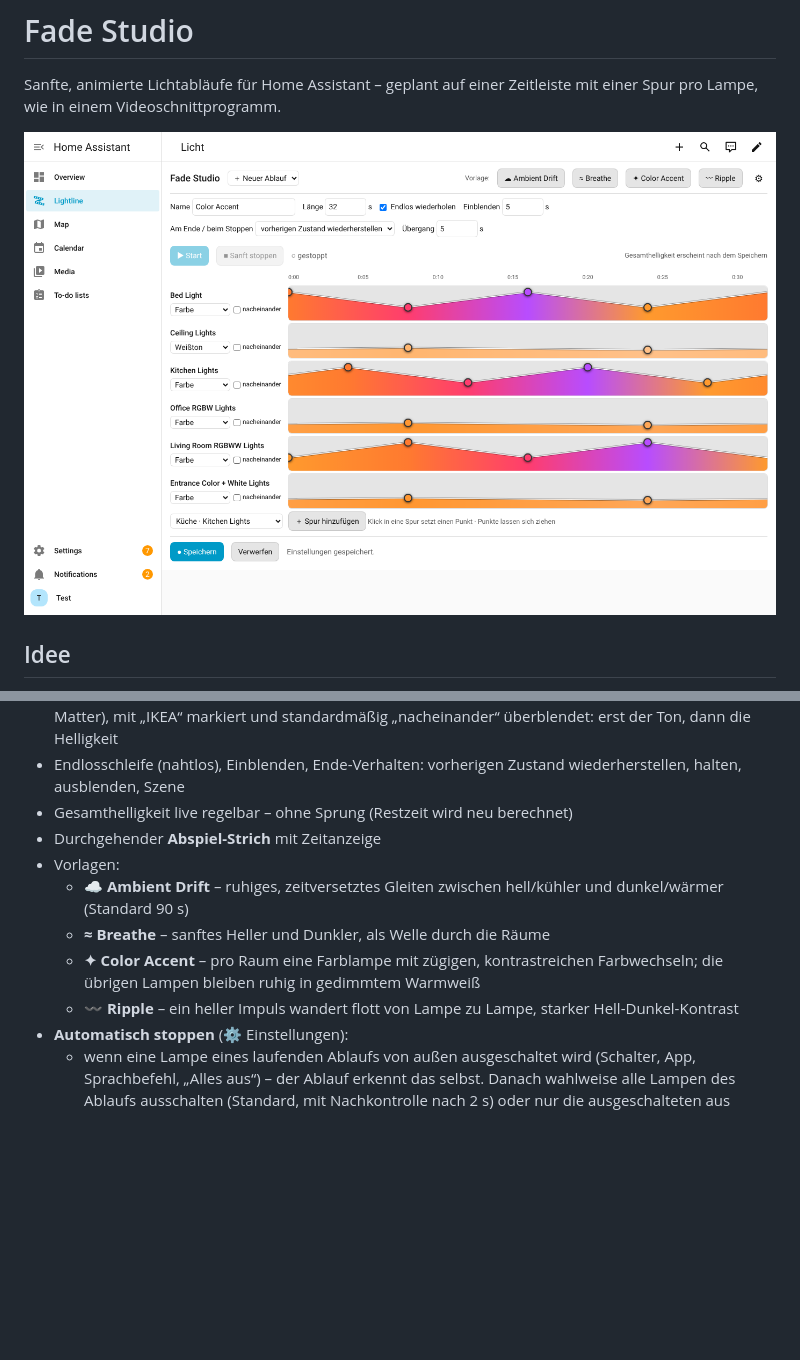
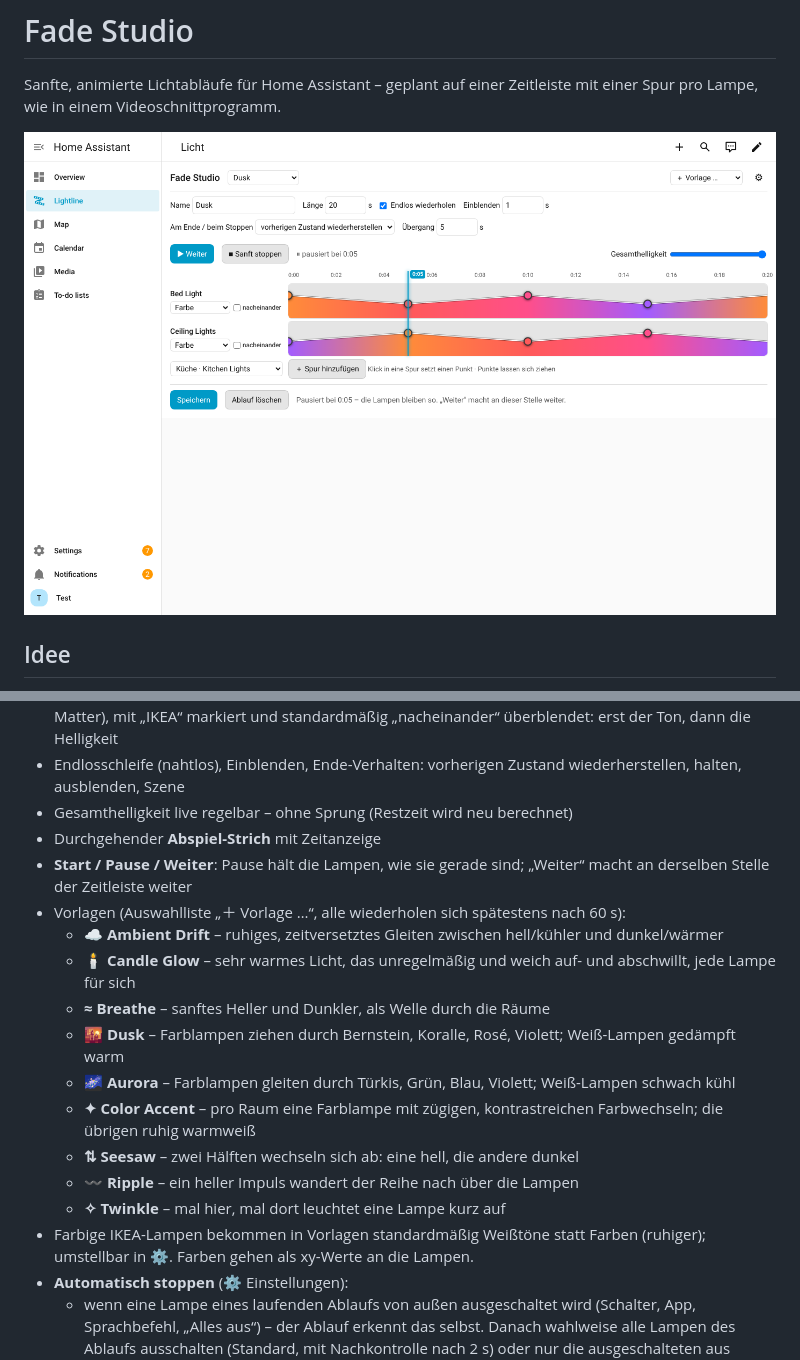
Before and after one commit to pettysmith/fade-studio, a Markdown page: README.md, 2 parts joined by grey strips. Rendered like a GitHub page; pictures changed too: docs/screenshot.png; blank space fills up the shorter version.

Commit message:
Pause/resume, closable dialogs, calmer IKEA colours, five new templates (max 60 s)
- Start button becomes Pause while running; Weiter resumes at the same
  position (script field start_at, current section finishes over its rest time)
- Dialogs close via ✕, tap outside or Esc; template picker is a dropdown
- Colours are sent as xy; colour IKEA lamps use white tones in templates by
  default (setting), as their colour transitions can jump
- New templates: Candle Glow, Dusk, Aurora, Seesaw, Twinkle; all templates
  repeat within 60 s (Ambient Drift now 60 s)
- Snapshot cleanup after hard stop waits 30 min so a pause keeps the original state
- Dimmer explicitly set to 100 % on creation; hint when starting at 0 %

Co-Authored-By: Claude Opus 5.5 <noreply@anthropic.com>
Claude-Session: https://claude.ai/code/session_01CXwVFfpeiL3JLinRxw89ZL

```diff
--- a/README.md
+++ b/README.md
@@ -27,11 +27,18 @@ Abgespielt wird ausschließlich von Home Assistant selbst. Jeder Abschnitt der Z
 - Endlosschleife (nahtlos), Einblenden, Ende-Verhalten: vorherigen Zustand wiederherstellen, halten, ausblenden, Szene
 - Gesamthelligkeit live regelbar – ohne Sprung (Restzeit wird neu berechnet)
 - Durchgehender **Abspiel-Strich** mit Zeitanzeige
-- Vorlagen:
-  - **☁ Ambient Drift** – ruhiges, zeitversetztes Gleiten zwischen hell/kühler und dunkel/wärmer (Standard 90 s)
+- **Start / Pause / Weiter**: Pause hält die Lampen, wie sie gerade sind; „Weiter“ macht an derselben Stelle der Zeitleiste weiter
+- Vorlagen (Auswahlliste „＋ Vorlage …“, alle wiederholen sich spätestens nach 60 s):
+  - **☁ Ambient Drift** – ruhiges, zeitversetztes Gleiten zwischen hell/kühler und dunkel/wärmer
+  - **🕯 Candle Glow** – sehr warmes Licht, das unregelmäßig und weich auf- und abschwillt, jede Lampe für sich
   - **≈ Breathe** – sanftes Heller und Dunkler, als Welle durch die Räume
-  - **✦ Color Accent** – pro Raum eine Farblampe mit zügigen, kontrastreichen Farbwechseln; die übrigen Lampen bleiben ruhig in gedimmtem Warmweiß
-  - **〰 Ripple** – ein heller Impuls wandert flott von Lampe zu Lampe, starker Hell-Dunkel-Kontrast
+  - **🌇 Dusk** – Farblampen ziehen durch Bernstein, Koralle, Rosé, Violett; Weiß-Lampen gedämpft warm
+  - **🌌 Aurora** – Farblampen gleiten durch Türkis, Grün, Blau, Violett; Weiß-Lampen schwach kühl
+  - **✦ Color Accent** – pro Raum eine Farblampe mit zügigen, kontrastreichen Farbwechseln; die übrigen ruhig warmweiß
+  - **⇅ Seesaw** – zwei Hälften wechseln sich ab: eine hell, die andere dunkel
+  - **〰 Ripple** – ein heller Impuls wandert der Reihe nach über die Lampen
+  - **✧ Twinkle** – mal hier, mal dort leuchtet eine Lampe kurz auf
+- Farbige IKEA-Lampen bekommen in Vorlagen standardmäßig Weißtöne statt Farben (ruhiger); umstellbar in ⚙. Farben gehen als xy-Werte an die Lampen.
 - **Automatisch stoppen** (⚙ Einstellungen):
   - wenn eine Lampe eines laufenden Ablaufs von außen ausgeschaltet wird (Schalter, App, Sprachbefehl, „Alles aus“) – der Ablauf erkennt das selbst. Danach wahlweise alle Lampen des Ablaufs ausschalten (Standard, mit Nachkontrolle nach 2 s) oder nur die ausgeschalteten aus lassen
   - wenn niemand mehr zu Hause ist (`zone.home` wird 0) – danach wahlweise ausschalten, vorherigen Zustand wiederherstellen oder so lassen
```
Also changed, not shown: 1 other file.
